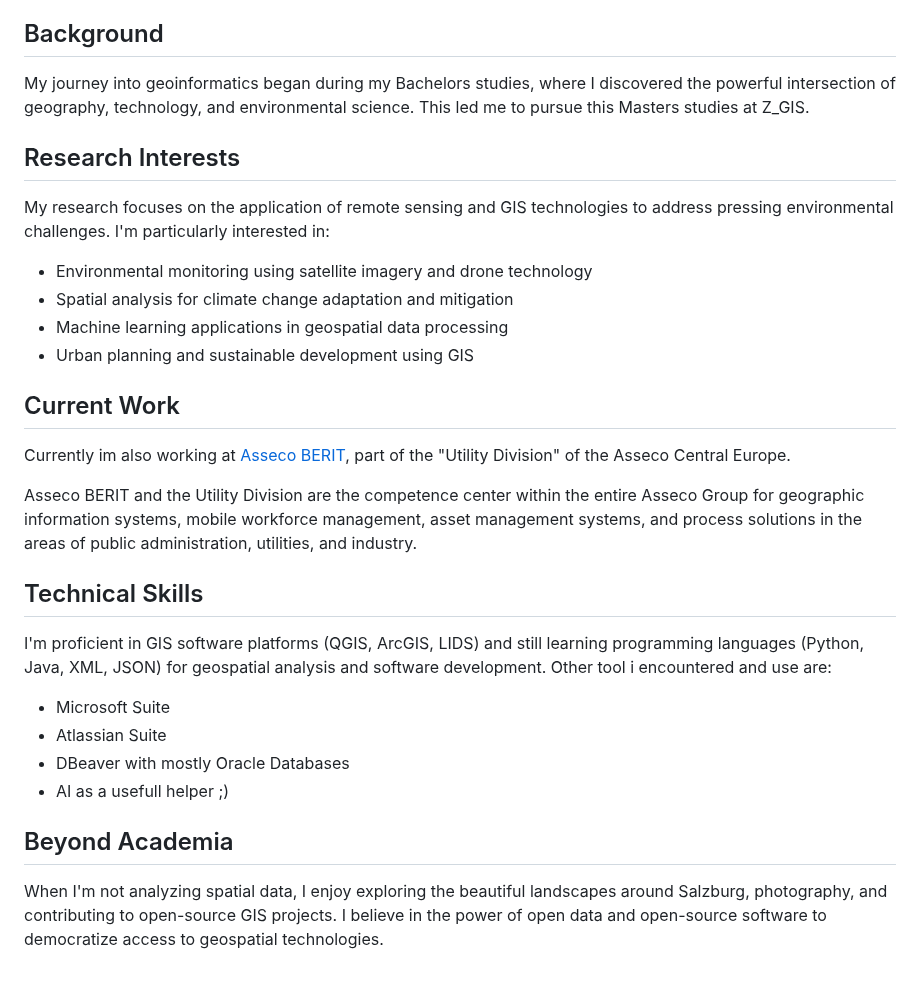
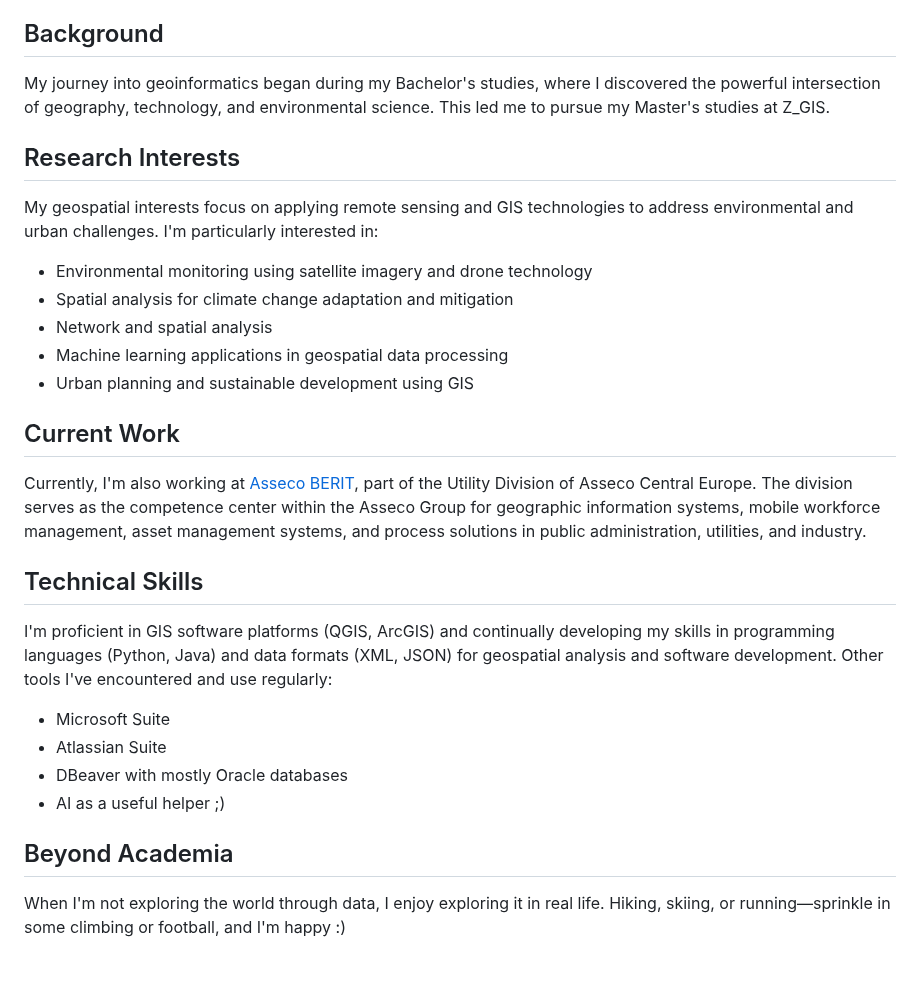
Before and after one commit to schmlou/schmlou.github.io, a Markdown page: static/about-full.md, the part around the change. GitHub-like rendering.

Commit message:
grammar and spelling checked

```diff
--- a/static/about-full.md
+++ b/static/about-full.md
@@ -24,33 +24,32 @@ I'm Louis Schmalisch, a Master's student at Z_GIS, Paris Lodron University Salzb
 
 ## Background
 
-My journey into geoinformatics began during my Bachelors studies, where I discovered the powerful intersection of geography, technology, and environmental science. This led me to pursue this Masters studies at Z_GIS.
+My journey into geoinformatics began during my Bachelor's studies, where I discovered the powerful intersection of geography, technology, and environmental science. This led me to pursue my Master's studies at Z_GIS.
 
 ## Research Interests
 
-My research focuses on the application of remote sensing and GIS technologies to address pressing environmental challenges. I'm particularly interested in:
+My geospatial interests focus on applying remote sensing and GIS technologies to address environmental and urban challenges. I'm particularly interested in:
 
 - Environmental monitoring using satellite imagery and drone technology
 - Spatial analysis for climate change adaptation and mitigation
+- Network and spatial analysis
 - Machine learning applications in geospatial data processing
 - Urban planning and sustainable development using GIS
 
 ## Current Work
 
-Currently im also working at [Asseco BERIT](https://asseco-berit.de/), part of the "Utility Division" of the Asseco Central Europe.
-
-Asseco BERIT and the Utility Division are the competence center within the entire Asseco Group for geographic information systems, mobile workforce management, asset management systems, and process solutions in the areas of public administration, utilities, and industry.
+Currently, I'm also working at [Asseco BERIT](https://asseco-berit.de/), part of the Utility Division of Asseco Central Europe. The division serves as the competence center within the Asseco Group for geographic information systems, mobile workforce management, asset management systems, and process solutions in public administration, utilities, and industry.
 
 ## Technical Skills
 
-I'm proficient in GIS software platforms (QGIS, ArcGIS, LIDS) and still learning programming languages (Python, Java, XML, JSON) for geospatial analysis and software development.
-Other tool i encountered and use are:
+I'm proficient in GIS software platforms (QGIS, ArcGIS) and continually developing my skills in programming languages (Python, Java) and data formats (XML, JSON) for geospatial analysis and software development.
+Other tools I've encountered and use regularly:
 
 - Microsoft Suite
 - Atlassian Suite
-- DBeaver with mostly Oracle Databases
-- AI as a usefull helper ;)
+- DBeaver with mostly Oracle databases
+- AI as a useful helper ;)
 
 ## Beyond Academia
 
-When I'm not analyzing spatial data, I enjoy exploring the beautiful landscapes around Salzburg, photography, and contributing to open-source GIS projects. I believe in the power of open data and open-source software to democratize access to geospatial technologies.
+When I'm not exploring the world through data, I enjoy exploring it in real life. Hiking, skiing, or running—sprinkle in some climbing or football, and I'm happy :)
```
